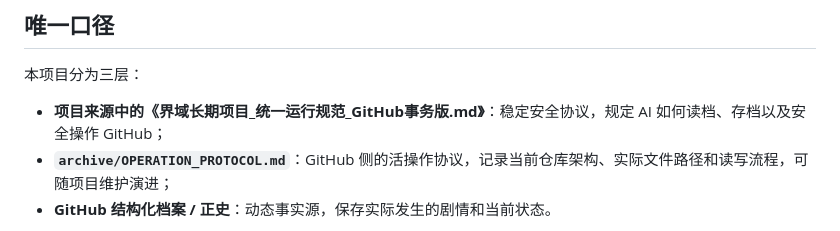
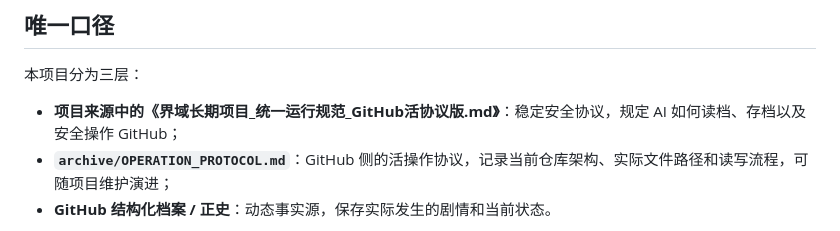
Before and after one commit to Jah1114/jieyu-archive, a Markdown page: README.md, the part around the change. GitHub-like rendering.

Commit message:
Align README source protocol filename

```diff
--- a/README.md
+++ b/README.md
@@ -6,7 +6,7 @@
 
 本项目分为三层：
 
-- **项目来源中的《界域长期项目_统一运行规范_GitHub事务版.md》**：稳定安全协议，规定 AI 如何读档、存档以及安全操作 GitHub；
+- **项目来源中的《界域长期项目_统一运行规范_GitHub活协议版.md》**：稳定安全协议，规定 AI 如何读档、存档以及安全操作 GitHub；
 - **`archive/OPERATION_PROTOCOL.md`**：GitHub 侧的活操作协议，记录当前仓库架构、实际文件路径和读写流程，可随项目维护演进；
 - **GitHub 结构化档案 / 正史**：动态事实源，保存实际发生的剧情和当前状态。
 
```
